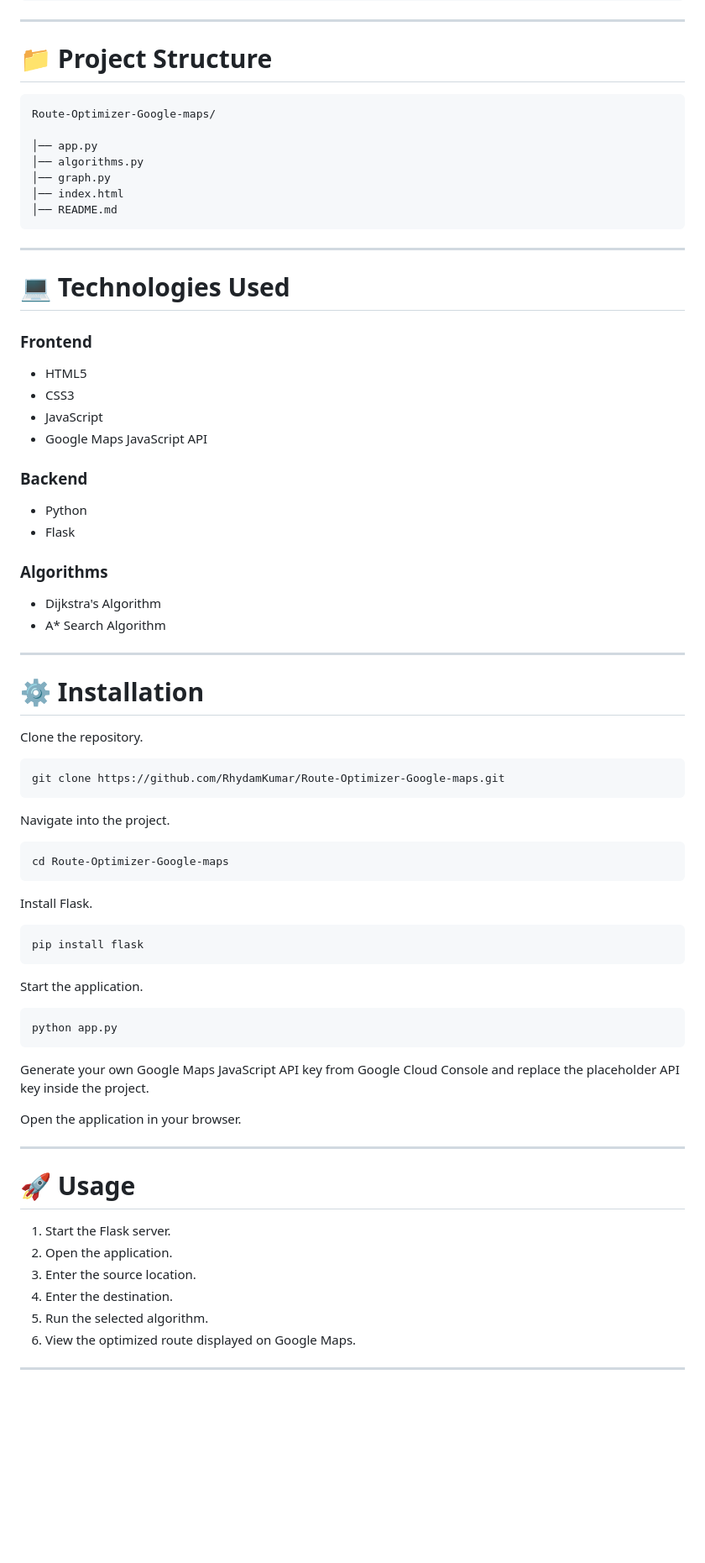
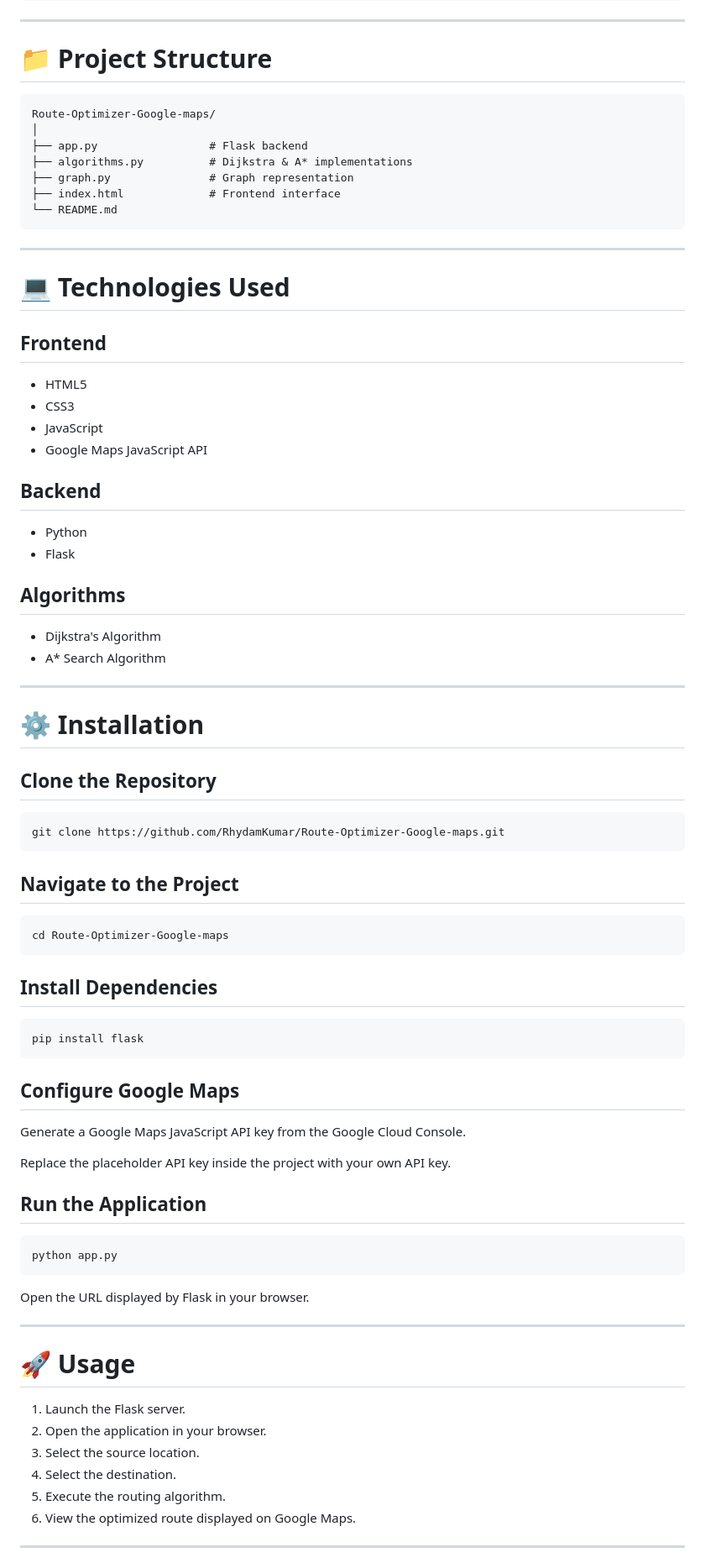
Before and after one commit to RhydamKumar/Route-Optimizer-Google-maps, a Markdown page: README.md, the part around one of its changes. Shown at 84% size. Rendered like a GitHub page; blank space fills up the shorter version.

````diff
--- a/README.md
+++ b/README.md
@@ -158,33 +168,33 @@ Displayed on Google Maps
 
 # 📁 Project Structure
 
-```
+```text
 Route-Optimizer-Google-maps/
-
-│── app.py
-│── algorithms.py
-│── graph.py
-│── index.html
-│── README.md
+│
+├── app.py                 # Flask backend
+├── algorithms.py          # Dijkstra & A* implementations
+├── graph.py               # Graph representation
+├── index.html             # Frontend interface
+└── README.md
 ```
 
 ---
 
 # 💻 Technologies Used
 
-### Frontend
+## Frontend
 
 * HTML5
 * CSS3
 * JavaScript
 * Google Maps JavaScript API
 
-### Backend
+## Backend
 
 * Python
 * Flask
 
-### Algorithms
+## Algorithms
 
 * Dijkstra's Algorithm
 * A* Search Algorithm
@@ -193,43 +203,47 @@ Route-Optimizer-Google-maps/
 
 # ⚙️ Installation
 
-Clone the repository.
+## Clone the Repository
 
 ```bash
 git clone https://github.com/RhydamKumar/Route-Optimizer-Google-maps.git
 ```
 
-Navigate into the project.
+## Navigate to the Project
 
 ```bash
 cd Route-Optimizer-Google-maps
 ```
 
-Install Flask.
+## Install Dependencies
 
 ```bash
 pip install flask
 ```
 
-Start the application.
+## Configure Google Maps
+
+Generate a Google Maps JavaScript API key from the Google Cloud Console.
+
+Replace the placeholder API key inside the project with your own API key.
+
+## Run the Application
 
 ```bash
 python app.py
 ```
 
-Generate your own Google Maps JavaScript API key from Google Cloud Console and replace the placeholder API key inside the project.
-
-Open the application in your browser.
+Open the URL displayed by Flask in your browser.
 
 ---
 
 # 🚀 Usage
 
-1. Start the Flask server.
-2. Open the application.
-3. Enter the source location.
-4. Enter the destination.
-5. Run the selected algorithm.
+1. Launch the Flask server.
+2. Open the application in your browser.
+3. Select the source location.
+4. Select the destination.
+5. Execute the routing algorithm.
 6. View the optimized route displayed on Google Maps.
 
 ---
````
Also changed, not shown: other parts of README.md (+89 -70 lines).
